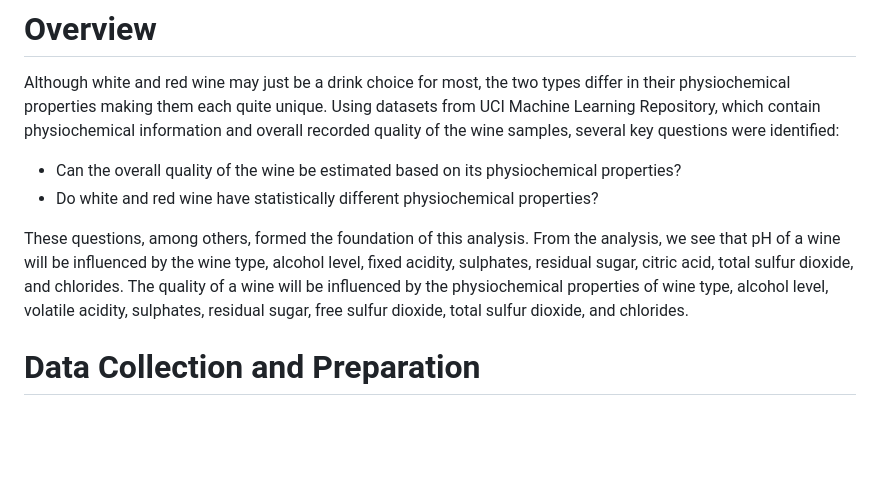
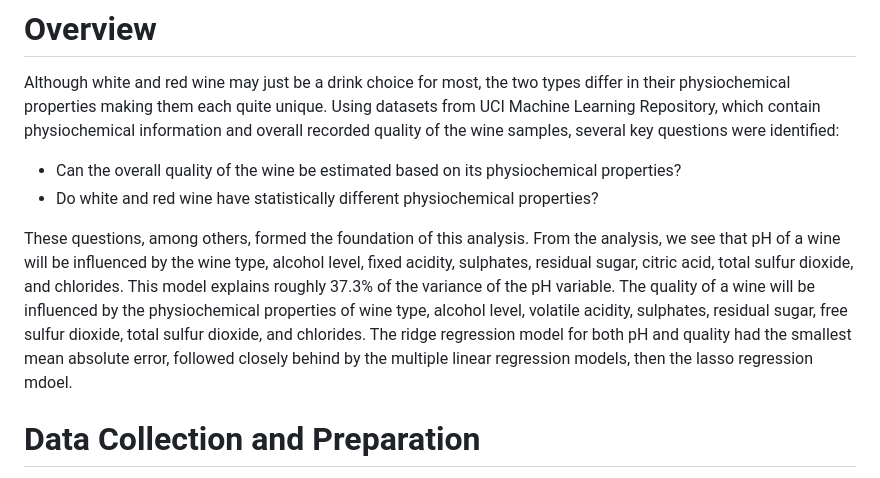
Before and after one commit to madisongosnell/Wine_Quality_Side_Project, a Markdown page: README.md, the part around the change. Rendered like a GitHub page; blank space fills up the shorter version.

```diff
--- a/README.md
+++ b/README.md
@@ -5,7 +5,7 @@ Although white and red wine may just be a drink choice for most, the two types d
 * Can the overall quality of the wine be estimated based on its physiochemical properties?
 * Do white and red wine have statistically different physiochemical properties?
 
-These questions, among others, formed the foundation of this analysis. From the analysis, we see that pH of a wine will be influenced by the wine type, alcohol level, fixed acidity, sulphates, residual sugar, citric acid, total sulfur dioxide, and chlorides. The quality of a wine will be influenced by the physiochemical properties of wine type, alcohol level, volatile acidity, sulphates, residual sugar, free sulfur dioxide, total sulfur dioxide, and chlorides.
+These questions, among others, formed the foundation of this analysis. From the analysis, we see that pH of a wine will be influenced by the wine type, alcohol level, fixed acidity, sulphates, residual sugar, citric acid, total sulfur dioxide, and chlorides. This model explains roughly 37.3% of the variance of the pH variable. The quality of a wine will be influenced by the physiochemical properties of wine type, alcohol level, volatile acidity, sulphates, residual sugar, free sulfur dioxide, total sulfur dioxide, and chlorides. The ridge regression model for both pH and quality had the smallest mean absolute error, followed closely behind by the multiple linear regression models, then the lasso regression mdoel.
 
 # Data Collection and Preparation
 The data for white and red wine came in different csv files each containing identical variable names and no missing values. To allow for direct comparison, a new categorical variable, "Wine Type", was created. This variable was used to concatenate the two datasets and form a new "all_wine" csv file for analysis.
```
